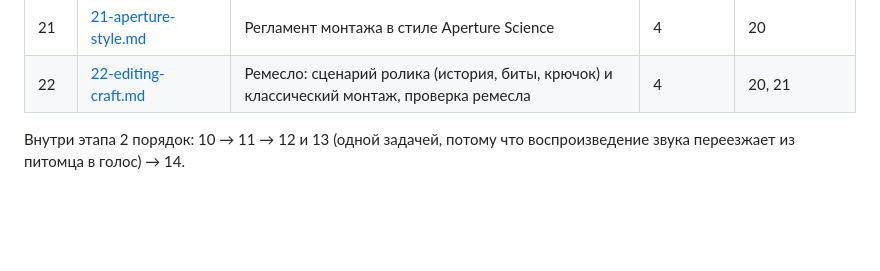
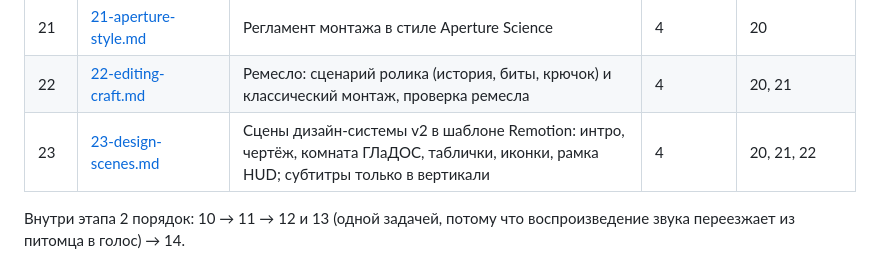
Before and after one commit to BuDum-Tss/GitS, a Markdown page: docs/tz/README.md, the part around the change. GitHub-like rendering; blank space fills up the shorter version.

Commit message:
TZ 23: design system v2 scenes in the Remotion template
Co-Authored-By: Claude Opus 5.5 <noreply@anthropic.com>

```diff
--- a/docs/tz/README.md
+++ b/docs/tz/README.md
@@ -25,6 +25,7 @@
 | 20 | [20-montage-module.md](20-montage-module.md) | Модуль монтажа (новый репозиторий) | 4 | 01–04, 12 |
 | 21 | [21-aperture-style.md](21-aperture-style.md) | Регламент монтажа в стиле Aperture Science | 4 | 20 |
 | 22 | [22-editing-craft.md](22-editing-craft.md) | Ремесло: сценарий ролика (история, биты, крючок) и классический монтаж, проверка ремесла | 4 | 20, 21 |
+| 23 | [23-design-scenes.md](23-design-scenes.md) | Сцены дизайн-системы v2 в шаблоне Remotion: интро, чертёж, комната ГЛаДОС, таблички, иконки, рамка HUD; субтитры только в вертикали | 4 | 20, 21, 22 |
 
 Внутри этапа 2 порядок: 10 → 11 → 12 и 13 (одной задачей, потому что воспроизведение звука переезжает из питомца в
 голос) → 14.
```
Also changed, not shown: docs/tz/23-design-scenes.md (added, +58 -0 lines).
